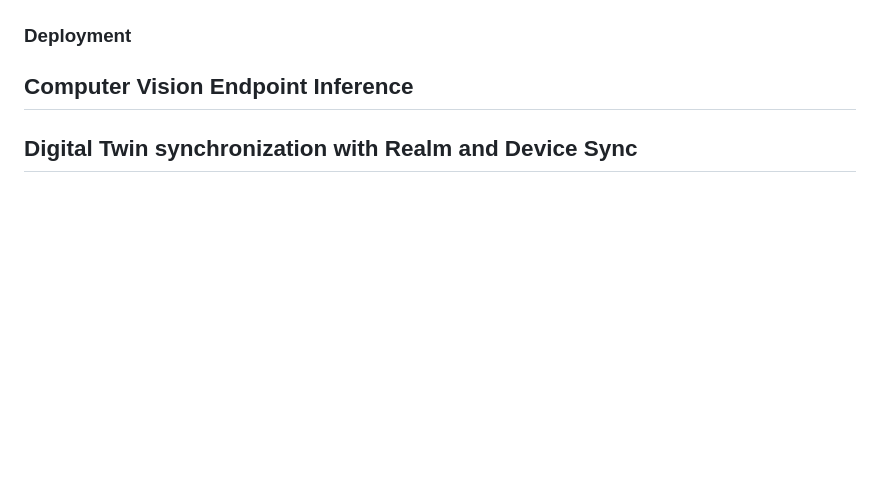
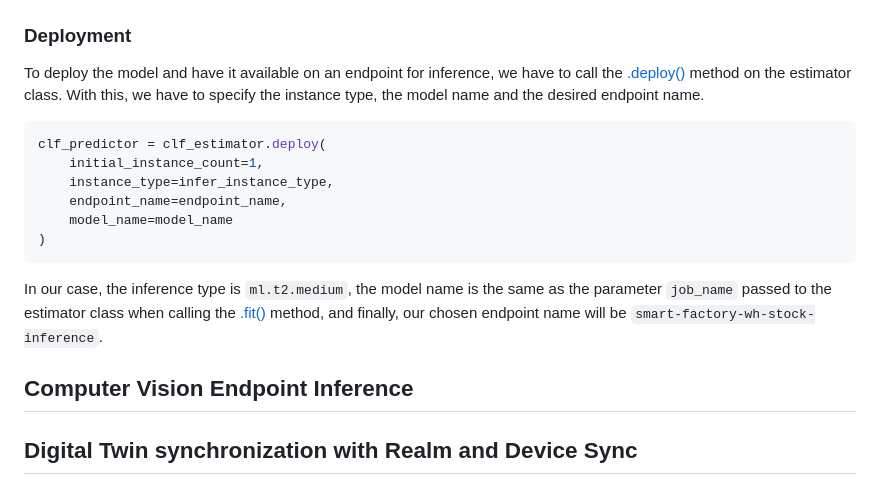
Before and after one commit to mongodb-industry-solutions/smart-factory-computer-vision-inference, a Markdown page: README.md, the part around one of its changes. GitHub-like rendering; blank space fills up the shorter version.

````diff
--- a/README.md
+++ b/README.md
@@ -144,7 +215,17 @@ More about how to generate lst files for AWS Sagemaker [here](https://sagemaker-
 
 ### Deployment
 
-
+To deploy the model and have it available on an endpoint for inference, we have to call the [.deploy()](https://sagemaker.readthedocs.io/en/stable/api/training/estimators.html#sagemaker.estimator.Estimator.deploy) method on the estimator class.
+With this, we have to specify the instance type, the model name and the desired endpoint name.
+```python
+clf_predictor = clf_estimator.deploy(
+    initial_instance_count=1,
+    instance_type=infer_instance_type,
+    endpoint_name=endpoint_name,
+    model_name=model_name
+)
+```
+In our case, the inference type is `ml.t2.medium`, the model name is the same as the parameter `job_name` passed to the estimator class when calling the [.fit()](https://sagemaker.readthedocs.io/en/stable/api/training/estimators.html#sagemaker.estimator.Estimator.fit) method, and finally, our chosen endpoint name will be `smart-factory-wh-stock-inference`.
 ## Computer Vision Endpoint Inference
 
 
````
Also changed, not shown: other parts of README.md (+73 -2 lines).
